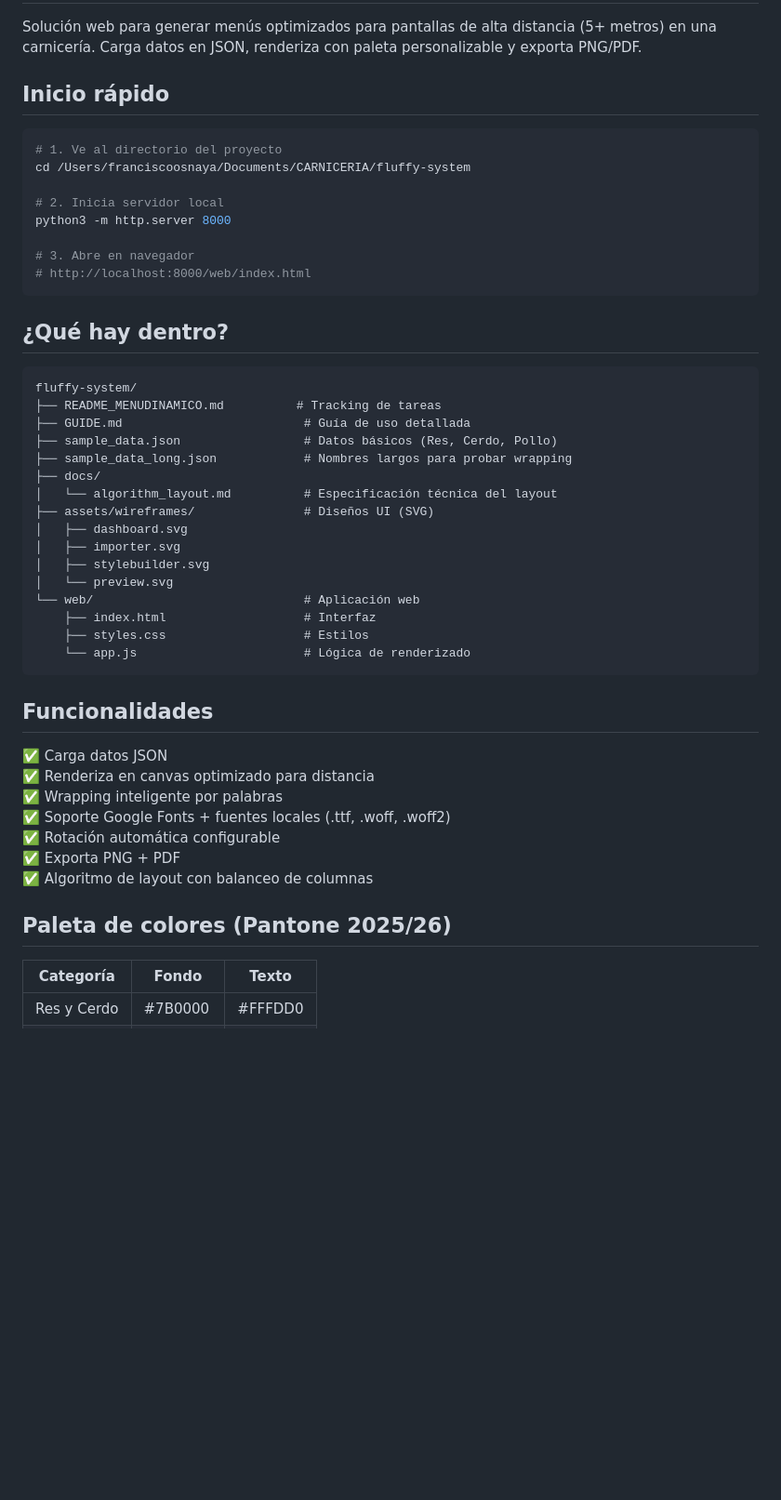
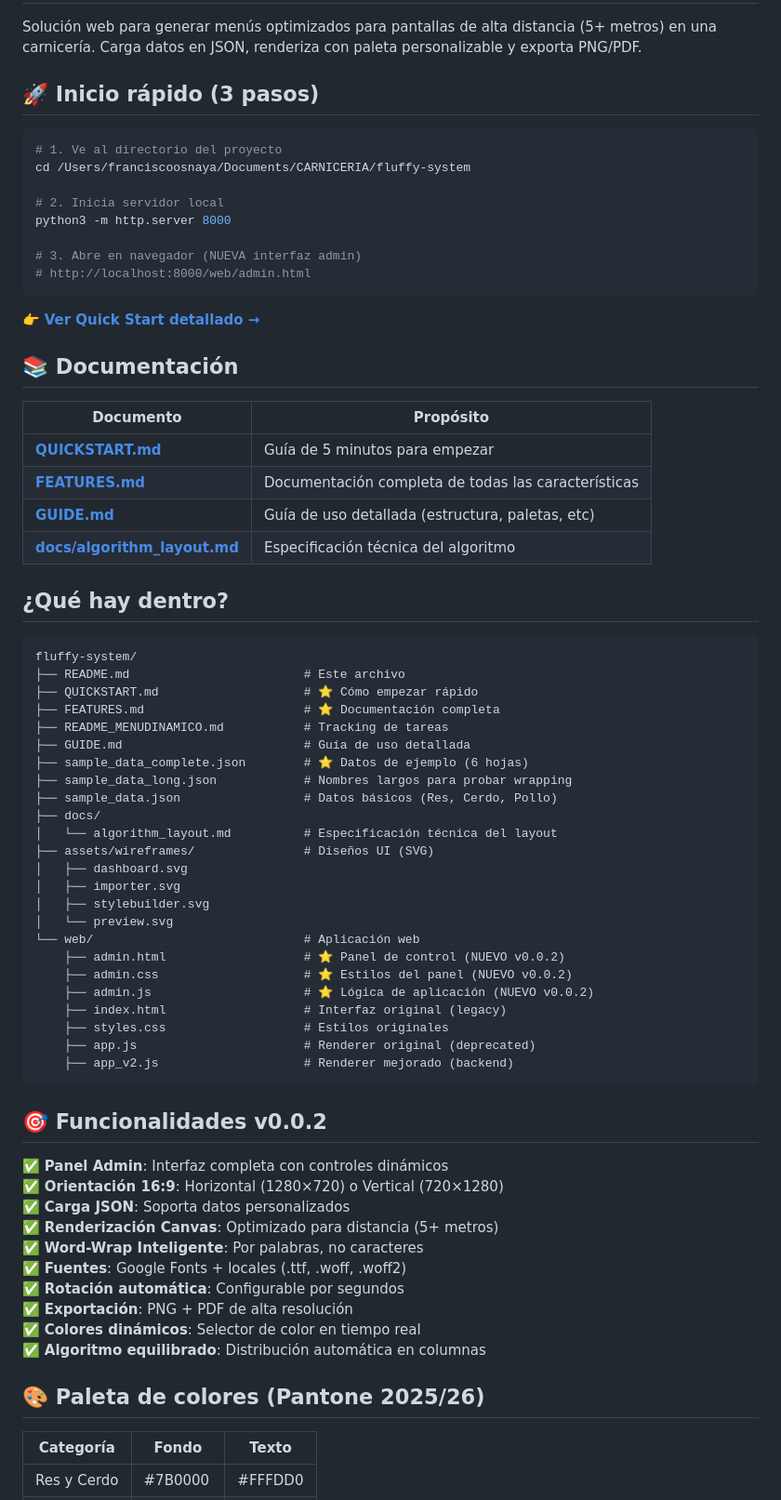
Before and after one commit to FrankOsn/fluffy-system, a Markdown page: README.md, the part around one of its changes. Shown at 93% size. Drawn GitHub-style; blank space fills up the shorter version.

Commit message:
docs: Update README with v0.0.2 features and quick links to documentation

````diff
--- a/README.md
+++ b/README.md
@@ -2,7 +2,7 @@
 
 Solución web para generar menús optimizados para pantallas de alta distancia (5+ metros) en una carnicería. Carga datos en JSON, renderiza con paleta personalizable y exporta PNG/PDF.
 
-## Inicio rápido
+## 🚀 Inicio rápido (3 pasos)
 
 ```bash
 # 1. Ve al directorio del proyecto
@@ -11,18 +11,33 @@ cd /Users/franciscoosnaya/Documents/CARNICERIA/fluffy-system
 # 2. Inicia servidor local
 python3 -m http.server 8000
 
-# 3. Abre en navegador
-# http://localhost:8000/web/index.html
+# 3. Abre en navegador (NUEVA interfaz admin)
+# http://localhost:8000/web/admin.html
 ```
+
+👉 **[Ver Quick Start detallado →](QUICKSTART.md)**
+
+## 📚 Documentación
+
+| Documento | Propósito |
+|-----------|-----------|
+| **[QUICKSTART.md](QUICKSTART.md)** | Guía de 5 minutos para empezar |
+| **[FEATURES.md](FEATURES.md)** | Documentación completa de todas las características |
+| **[GUIDE.md](GUIDE.md)** | Guía de uso detallada (estructura, paletas, etc) |
+| **[docs/algorithm_layout.md](docs/algorithm_layout.md)** | Especificación técnica del algoritmo |
 
 ## ¿Qué hay dentro?
 
 ```
 fluffy-system/
-├── README_MENUDINAMICO.md          # Tracking de tareas
+├── README.md                        # Este archivo
+├── QUICKSTART.md                    # ⭐ Cómo empezar rápido
+├── FEATURES.md                      # ⭐ Documentación completa
+├── README_MENUDINAMICO.md           # Tracking de tareas
 ├── GUIDE.md                         # Guía de uso detallada
+├── sample_data_complete.json        # ⭐ Datos de ejemplo (6 hojas)
+├── sample_data_long.json            # Nombres largos para probar wrapping
 ├── sample_data.json                 # Datos básicos (Res, Cerdo, Pollo)
-├── sample_data_long.json            # Nombres largos para probar wrapping
 ├── docs/
 │   └── algorithm_layout.md          # Especificación técnica del layout
 ├── assets/wireframes/               # Diseños UI (SVG)
@@ -31,22 +46,29 @@ fluffy-system/
 │   ├── stylebuilder.svg
 │   └── preview.svg
 └── web/                             # Aplicación web
-    ├── index.html                   # Interfaz
-    ├── styles.css                   # Estilos
-    └── app.js                       # Lógica de renderizado
+    ├── admin.html                   # ⭐ Panel de control (NUEVO v0.0.2)
+    ├── admin.css                    # ⭐ Estilos del panel (NUEVO v0.0.2)
+    ├── admin.js                     # ⭐ Lógica de aplicación (NUEVO v0.0.2)
+    ├── index.html                   # Interfaz original (legacy)
+    ├── styles.css                   # Estilos originales
+    ├── app.js                       # Renderer original (deprecated)
+    ├── app_v2.js                    # Renderer mejorado (backend)
 ```
 
-## Funcionalidades
+## 🎯 Funcionalidades v0.0.2
 
-✅ Carga datos JSON
-✅ Renderiza en canvas optimizado para distancia
-✅ Wrapping inteligente por palabras
-✅ Soporte Google Fonts + fuentes locales (.ttf, .woff, .woff2)
-✅ Rotación automática configurable
-✅ Exporta PNG + PDF
-✅ Algoritmo de layout con balanceo de columnas
+✅ **Panel Admin**: Interfaz completa con controles dinámicos
+✅ **Orientación 16:9**: Horizontal (1280×720) o Vertical (720×1280)
+✅ **Carga JSON**: Soporta datos personalizados
+✅ **Renderización Canvas**: Optimizado para distancia (5+ metros)
+✅ **Word-Wrap Inteligente**: Por palabras, no caracteres
+✅ **Fuentes**: Google Fonts + locales (.ttf, .woff, .woff2)
+✅ **Rotación automática**: Configurable por segundos
+✅ **Exportación**: PNG + PDF de alta resolución
+✅ **Colores dinámicos**: Selector de color en tiempo real
+✅ **Algoritmo equilibrado**: Distribución automática en columnas
 
-## Paleta de colores (Pantone 2025/26)
+## 🎨 Paleta de colores (Pantone 2025/26)
 
 | Categoría | Fondo | Texto |
 |-----------|-------|-------|
````
Also changed, not shown: other parts of README.md (+60 -0 lines).
